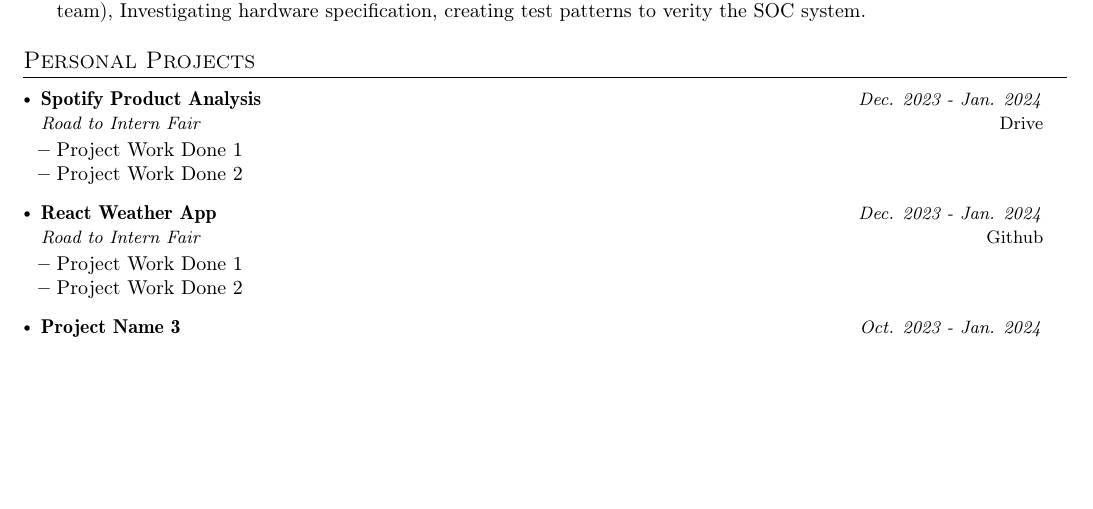
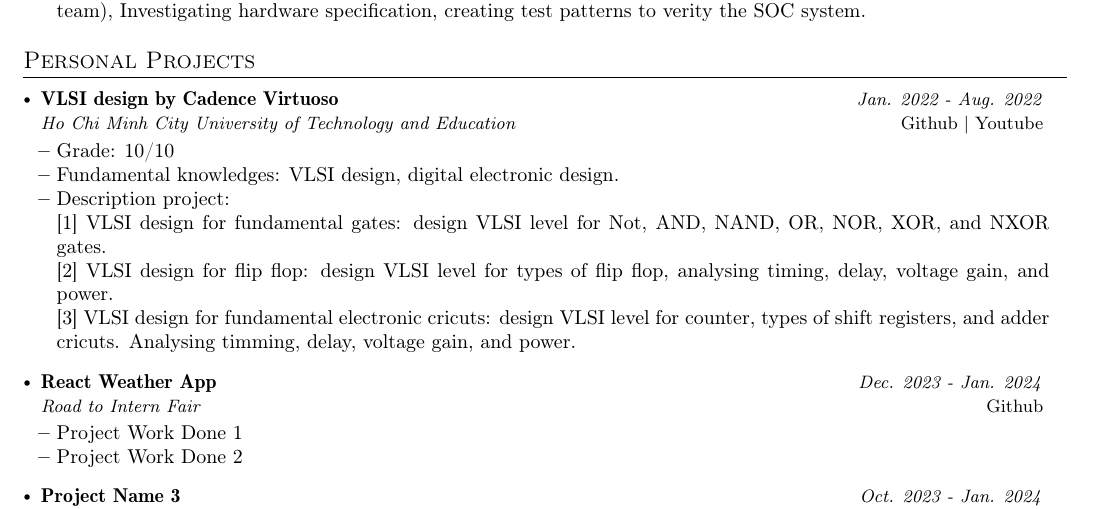
Before and after one commit to Winxkin/Certifications, a LaTeX CV (huan.nguyen-duy_Resume/Resume_latex/huan.nguyen-duy.tex): part of page 2 of 2, cut so that both start at the same text, the shorter picture padded with empty space. Compiled offline with pdfLaTeX.

Commit message:
VLSI design by Cadence Virtuoso

```diff
--- a/huan.nguyen-duy_Resume/Resume_latex/huan.nguyen-duy.tex
+++ b/huan.nguyen-duy_Resume/Resume_latex/huan.nguyen-duy.tex
@@ -255,13 +255,17 @@
 \resumeSubHeadingListStart
 
     \resumeProject
-      {Spotify Product Analysis} %Project Name
-      {Road to Intern Fair} %Project Name, Location Name
-      {Dec. 2023 - Jan. 2024} %Event Dates
-      {\href{Link to project}{Drive}} %Website
+      {VLSI design by Cadence Virtuoso} %Project Name
+      {Ho Chi Minh City University of Technology and Education} %Project Name, Location Name
+      {Jan. 2022 - Aug. 2022} %Event Dates
+      {\href{https://github.com/Winxkin/VLSI_Lab}{Github} $|$ \href{https://www.youtube.com/watch?v=8D4A5gXhkC0}{Youtube}} %Website
       \resumeItemListStart
-        \item {Project Work Done 1}
-        \item {Project Work Done 2}
+        \item{Grade: 10/10}
+        \item {Fundamental knowledges: VLSI design, digital electronic design.}
+        \item {Description project:}\hfill
+        \\ {[1] VLSI design for fundamental gates: design VLSI level for Not, AND, NAND, OR, NOR, XOR, and NXOR gates.}
+        \\ {[2] VLSI design for flip flop: design VLSI level for types of flip flop, analysing timing, delay, voltage gain, and power.}
+        \\ {[3] VLSI design for fundamental electronic cricuts: design VLSI level for counter, types of shift registers, and adder cricuts. Analysing timming, delay, voltage gain, and power.}
     \resumeItemListEnd
 
     \resumeProject
```
Also changed, not shown: huan.nguyen-duy_Resume/Resume_latex/huan.nguyen-duy.pdf, huan.nguyen-duy_Resume/Resume_latex/huan.nguyen-duy.tex (8 more changed lines), 4 other files.
